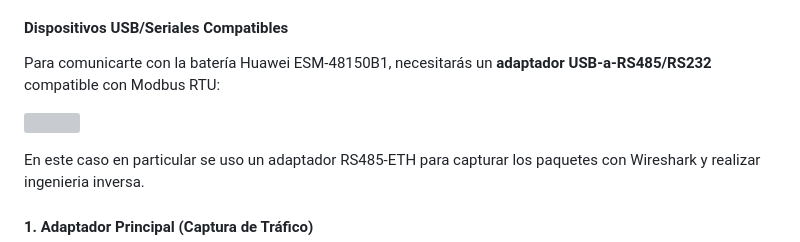
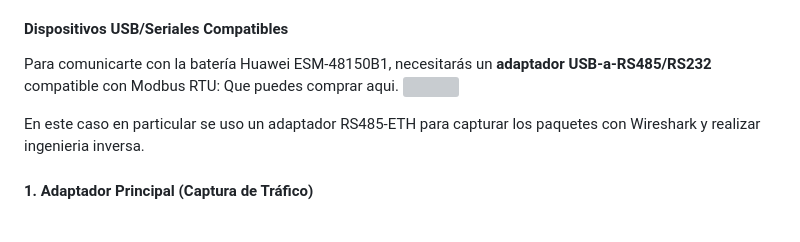
Before and after one commit to williamsioSapo/Huawei_Battery_monitor, a Markdown page: README.md, the part around the change. GitHub-like rendering; blank space fills up the shorter version; grey boxes are pictures that could not be loaded.

```diff
--- a/README.md
+++ b/README.md
@@ -159,7 +159,7 @@ La comunicación con la función personalizada `FC41` de Huawei **requiere** una
 
 #### Dispositivos USB/Seriales Compatibles
 Para comunicarte con la batería Huawei ESM-48150B1, necesitarás un **adaptador USB-a-RS485/RS232** compatible con Modbus RTU:
-
+Que puedes comprar aqui.
 <a href="https://s.click.aliexpress.com/e/_olRVIXb" target="_blank"><img src="//ae01.alicdn.com/kf/HTB198uGE29TBuNjy0Fcq6zeiFXaL.jpg_140x140.jpg" /></a>
 
 En este caso en particular se uso un adaptador RS485-ETH para capturar los paquetes con Wireshark y realizar ingenieria inversa.
```
